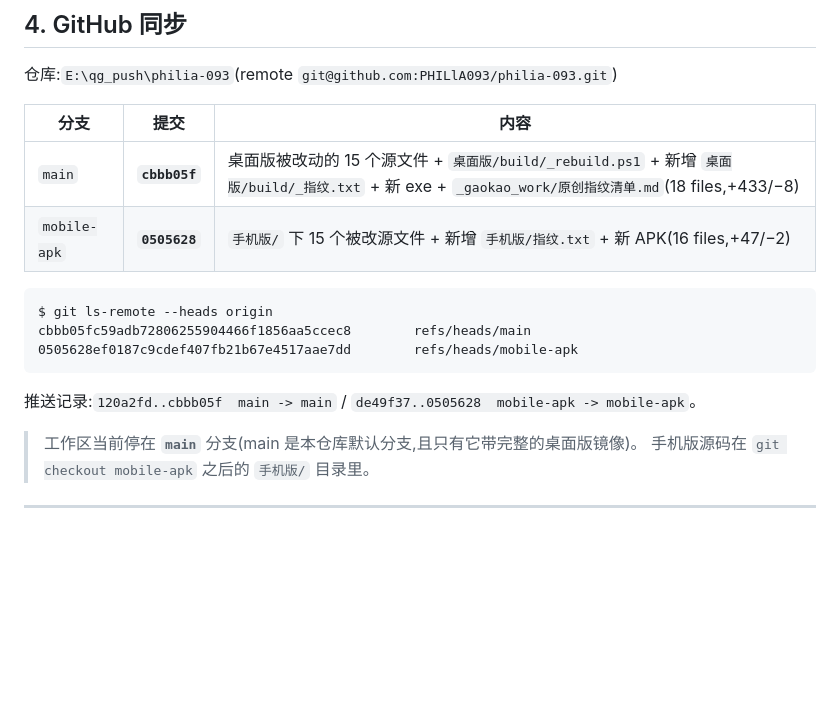
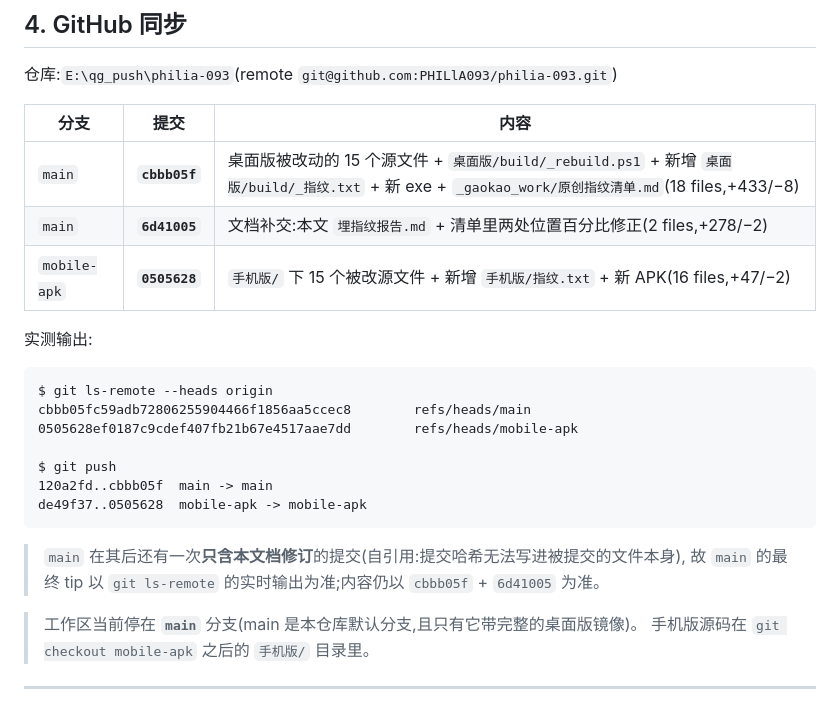
Before and after one commit to PHILlA093/pale-blue-dot, a Markdown page: _gaokao_work/埋指纹报告.md, the part around the change. GitHub-like rendering; blank space fills up the shorter version.

Commit message:
docs: record the two main-branch commits and the real ls-remote output in the fingerprint report

````diff
--- a/_gaokao_work/埋指纹报告.md
+++ b/_gaokao_work/埋指纹报告.md
@@ -222,15 +222,23 @@ assets/public/指纹.txt                offset 108
 | 分支 | 提交 | 内容 |
 |---|---|---|
 | `main` | **`cbbb05f`** | 桌面版被改动的 15 个源文件 + `桌面版/build/_rebuild.ps1` + 新增 `桌面版/build/_指纹.txt` + 新 exe + `_gaokao_work/原创指纹清单.md`(18 files,+433/−8) |
+| `main` | **`6d41005`** | 文档补交:本文 `埋指纹报告.md` + 清单里两处位置百分比修正(2 files,+278/−2) |
 | `mobile-apk` | **`0505628`** | `手机版/` 下 15 个被改源文件 + 新增 `手机版/指纹.txt` + 新 APK(16 files,+47/−2) |
+
+实测输出:
 
 ```
 $ git ls-remote --heads origin
 cbbb05fc59adb72806255904466f1856aa5ccec8        refs/heads/main
 0505628ef0187c9cdef407fb21b67e4517aae7dd        refs/heads/mobile-apk
+
+$ git push
+120a2fd..cbbb05f  main -> main
+de49f37..0505628  mobile-apk -> mobile-apk
 ```
 
-推送记录:`120a2fd..cbbb05f  main -> main` / `de49f37..0505628  mobile-apk -> mobile-apk`。
+> `main` 在其后还有一次**只含本文档修订**的提交(自引用:提交哈希无法写进被提交的文件本身),
+> 故 `main` 的最终 tip 以 `git ls-remote` 的实时输出为准;内容仍以 `cbbb05f` + `6d41005` 为准。
 
 > 工作区当前停在 **`main`** 分支(main 是本仓库默认分支,且只有它带完整的桌面版镜像)。
 > 手机版源码在 `git checkout mobile-apk` 之后的 `手机版/` 目录里。
````
